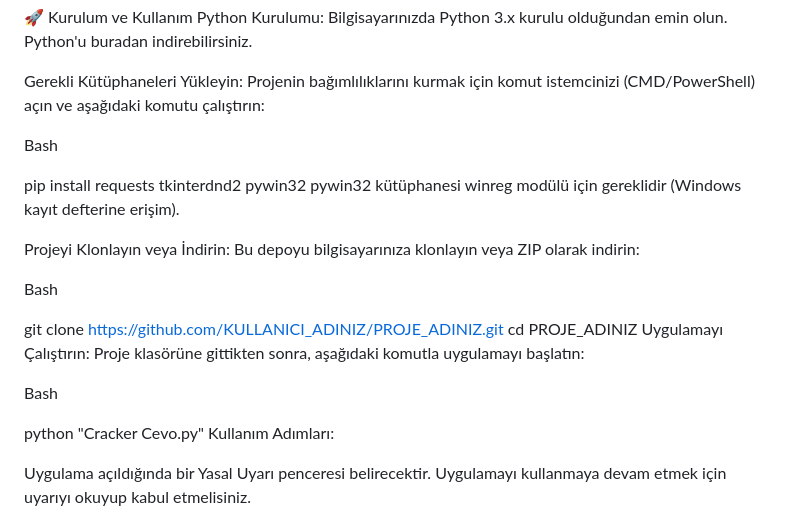
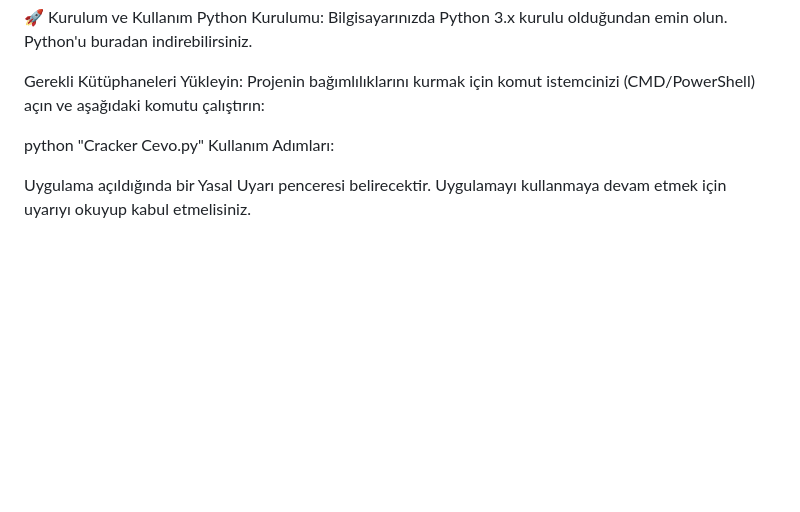
Before and after one commit to toprak1224/Toprak-Steam-Cracker, a Markdown page: README.md, the part around the change. GitHub-like rendering; blank space fills up the shorter version.

```diff
--- a/README.md
+++ b/README.md
@@ -80,20 +80,7 @@ Python'u buradan indirebilirsiniz.
 
 Gerekli Kütüphaneleri Yükleyin: Projenin bağımlılıklarını kurmak için komut istemcinizi (CMD/PowerShell) açın ve aşağıdaki komutu çalıştırın:
 
-Bash
 
-pip install requests tkinterdnd2 pywin32
-pywin32 kütüphanesi winreg modülü için gereklidir (Windows kayıt defterine erişim).
-
-Projeyi Klonlayın veya İndirin: Bu depoyu bilgisayarınıza klonlayın veya ZIP olarak indirin:
-
-Bash
-
-git clone https://github.com/KULLANICI_ADINIZ/PROJE_ADINIZ.git
-cd PROJE_ADINIZ
-Uygulamayı Çalıştırın: Proje klasörüne gittikten sonra, aşağıdaki komutla uygulamayı başlatın:
-
-Bash
 
 python "Cracker Cevo.py"
 Kullanım Adımları:
```
